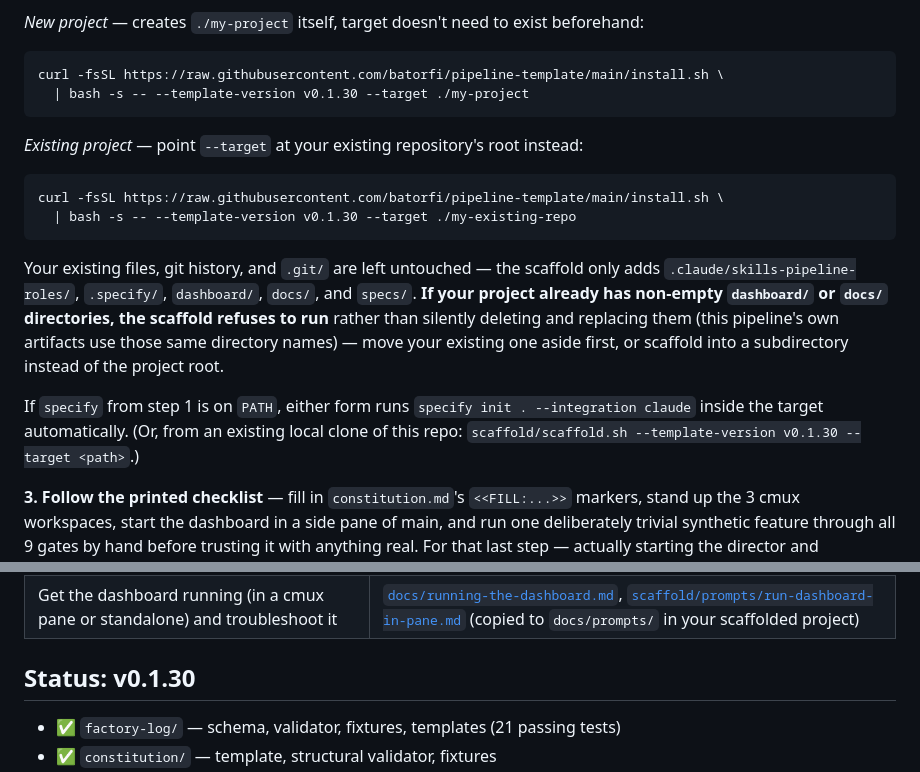
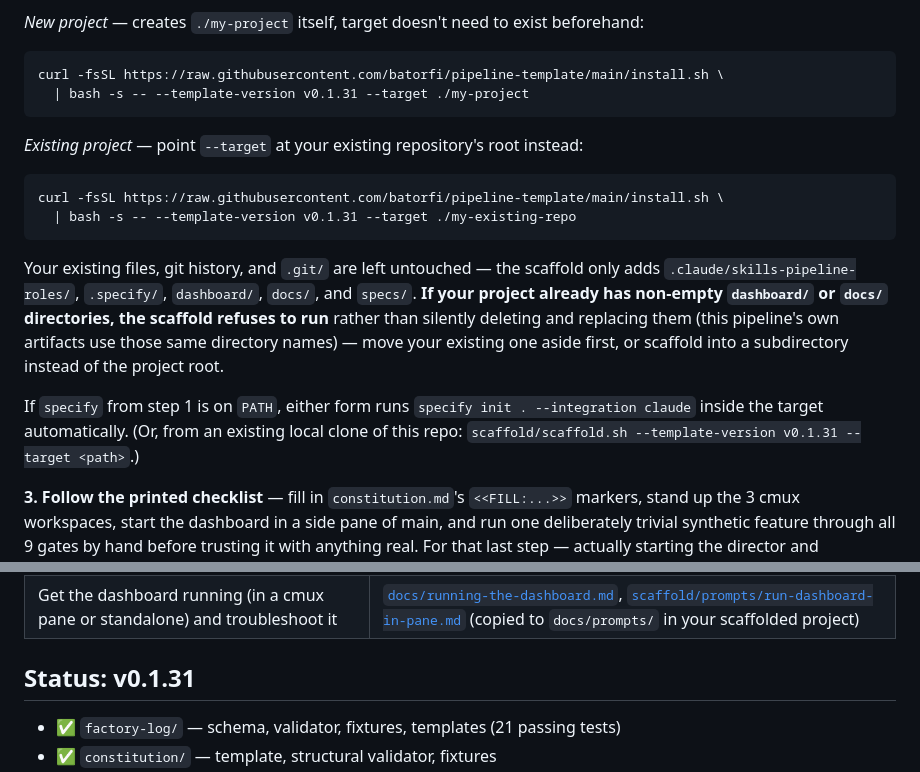
Before and after one commit to batorfi/pipeline-template, a Markdown page: README.md, 2 parts joined by grey strips. Drawn GitHub-style.

````diff
--- a/README.md
+++ b/README.md
@@ -44,19 +44,19 @@ If you skip this step, `scaffold.sh` will warn and continue without it — you c
 
 ```bash
 curl -fsSL https://raw.githubusercontent.com/batorfi/pipeline-template/main/install.sh \
-  | bash -s -- --template-version v0.1.30 --target ./my-project
+  | bash -s -- --template-version v0.1.31 --target ./my-project
 ```
 
 *Existing project* — point `--target` at your existing repository's root instead:
 
 ```bash
 curl -fsSL https://raw.githubusercontent.com/batorfi/pipeline-template/main/install.sh \
-  | bash -s -- --template-version v0.1.30 --target ./my-existing-repo
+  | bash -s -- --template-version v0.1.31 --target ./my-existing-repo
 ```
 
 Your existing files, git history, and `.git/` are left untouched — the scaffold only adds `.claude/skills-pipeline-roles/`, `.specify/`, `dashboard/`, `docs/`, and `specs/`. **If your project already has non-empty `dashboard/` or `docs/` directories, the scaffold refuses to run** rather than silently deleting and replacing them (this pipeline's own artifacts use those same directory names) — move your existing one aside first, or scaffold into a subdirectory instead of the project root.
 
-If `specify` from step 1 is on `PATH`, either form runs `specify init . --integration claude` inside the target automatically. (Or, from an existing local clone of this repo: `scaffold/scaffold.sh --template-version v0.1.30 --target <path>`.)
+If `specify` from step 1 is on `PATH`, either form runs `specify init . --integration claude` inside the target automatically. (Or, from an existing local clone of this repo: `scaffold/scaffold.sh --template-version v0.1.31 --target <path>`.)
 
 **3. Follow the printed checklist** — fill in `constitution.md`'s `<<FILL:...>>` markers, stand up the 3 cmux workspaces, start the dashboard in a side pane of main, and run one deliberately trivial synthetic feature through all 9 gates by hand before trusting it with anything real. For that last step — actually starting the director and responding at a gate — see [`docs/working-with-the-director.md`](docs/working-with-the-director.md).
 
@@ -77,7 +77,7 @@ The cmux-workspace step: run `docs/setup-cmux-workspaces.sh` from your project r
 | See the whole empty-repo-to-ongoing-delivery story in one read | [`docs/lifecycle-walkthrough.md`](docs/lifecycle-walkthrough.md) |
 | Get the dashboard running (in a cmux pane or standalone) and troubleshoot it | [`docs/running-the-dashboard.md`](docs/running-the-dashboard.md), [`scaffold/prompts/run-dashboard-in-pane.md`](scaffold/prompts/run-dashboard-in-pane.md) (copied to `docs/prompts/` in your scaffolded project) |
 
-## Status: v0.1.30
+## Status: v0.1.31
 
 - ✅ `factory-log/` — schema, validator, fixtures, templates (21 passing tests)
 - ✅ `constitution/` — template, structural validator, fixtures
````
Also changed, not shown: other parts of README.md (+1 -1 lines), CHANGELOG.md (+6 -0 lines), skills/director/SKILL.md (+1 -1 lines).
